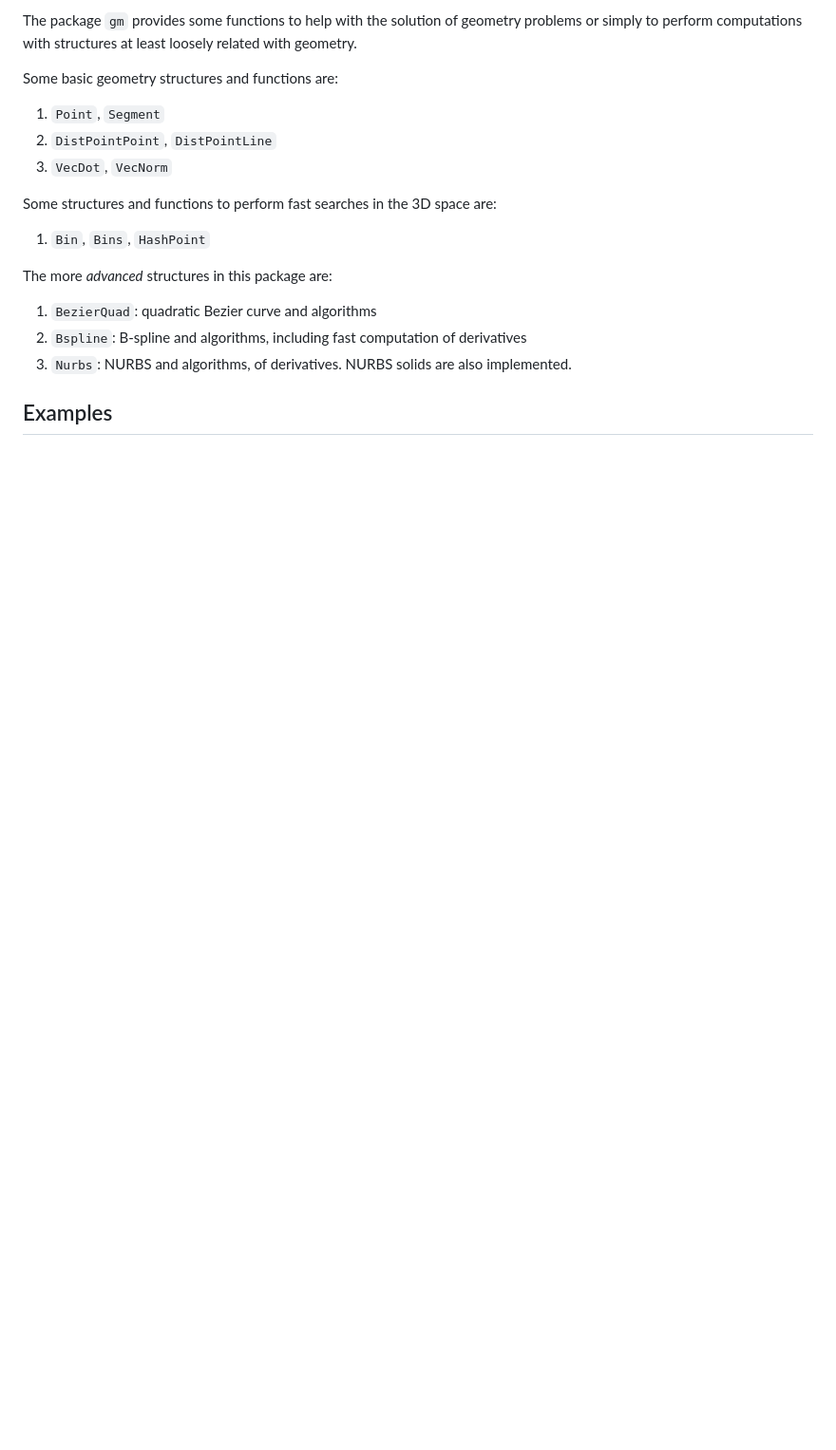
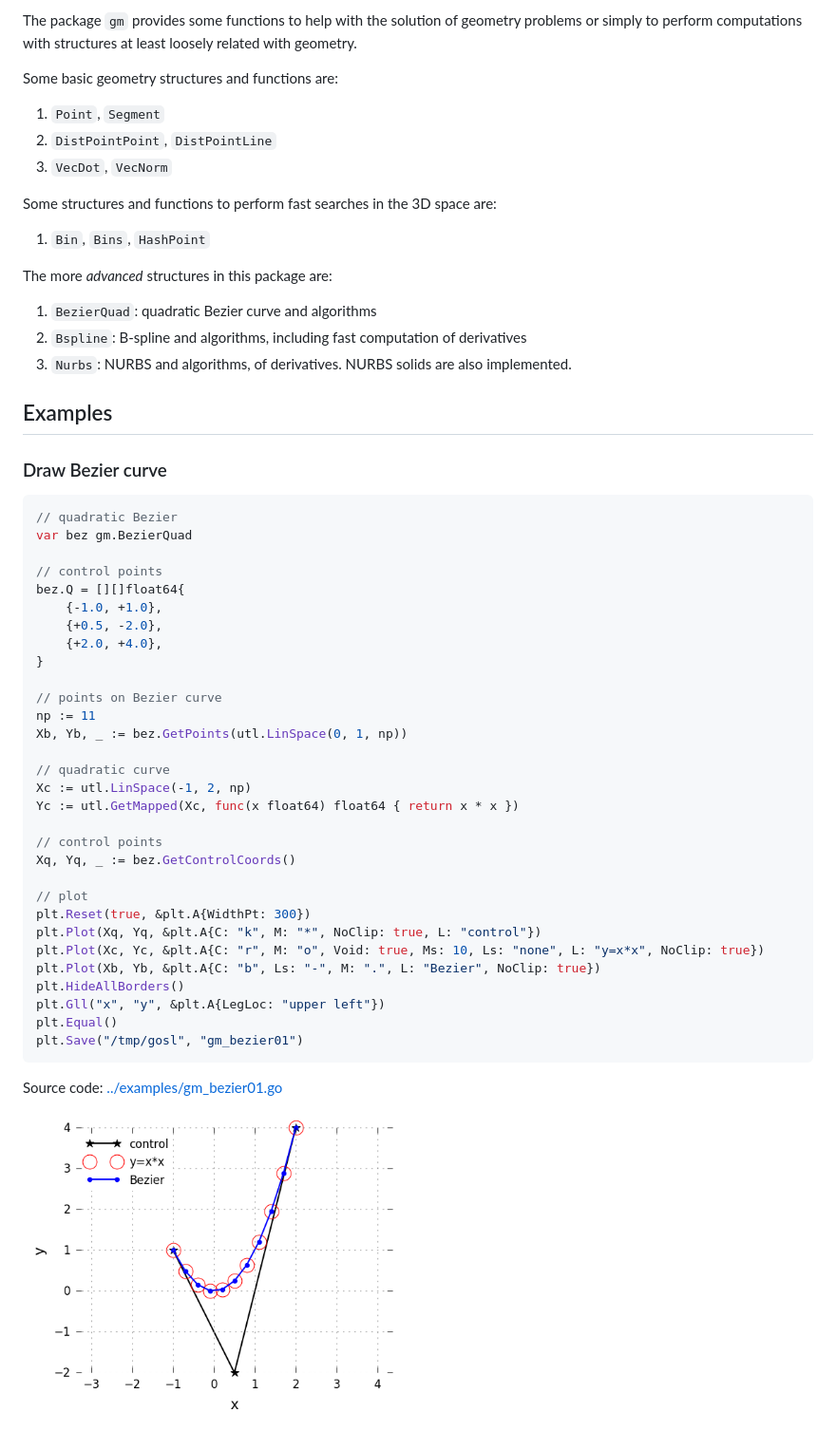
Before and after one commit to cpmech/gosl, a Markdown page: gm/README.md, the part around the change. Shown: that part at 95% size. Rendered like a GitHub page; pictures changed too: examples/figs/gm_bezier01.png (added); blank space fills up the shorter version.

````diff
--- a/gm/README.md
+++ b/gm/README.md
@@ -19,3 +19,45 @@ The more _advanced_ structures in this package are:
 3. `Nurbs`: NURBS and algorithms, of derivatives. NURBS solids are also implemented.
 
 ## Examples
+
+### Draw Bezier curve
+
+
+```go
+// quadratic Bezier
+var bez gm.BezierQuad
+
+// control points
+bez.Q = [][]float64{
+    {-1.0, +1.0},
+    {+0.5, -2.0},
+    {+2.0, +4.0},
+}
+
+// points on Bezier curve
+np := 11
+Xb, Yb, _ := bez.GetPoints(utl.LinSpace(0, 1, np))
+
+// quadratic curve
+Xc := utl.LinSpace(-1, 2, np)
+Yc := utl.GetMapped(Xc, func(x float64) float64 { return x * x })
+
+// control points
+Xq, Yq, _ := bez.GetControlCoords()
+
+// plot
+plt.Reset(true, &plt.A{WidthPt: 300})
+plt.Plot(Xq, Yq, &plt.A{C: "k", M: "*", NoClip: true, L: "control"})
+plt.Plot(Xc, Yc, &plt.A{C: "r", M: "o", Void: true, Ms: 10, Ls: "none", L: "y=x*x", NoClip: true})
+plt.Plot(Xb, Yb, &plt.A{C: "b", Ls: "-", M: ".", L: "Bezier", NoClip: true})
+plt.HideAllBorders()
+plt.Gll("x", "y", &plt.A{LegLoc: "upper left"})
+plt.Equal()
+plt.Save("/tmp/gosl", "gm_bezier01")
+```
+
+Source code: <a href="../examples/gm_bezier01.go">../examples/gm_bezier01.go</a>
+
+<div id="container">
+<p><img src="../examples/figs/gm_bezier01.png" width="400"></p>
+</div>
````
Also changed, not shown: 1 other file.
